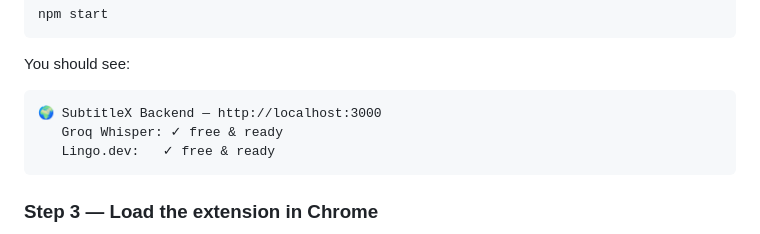
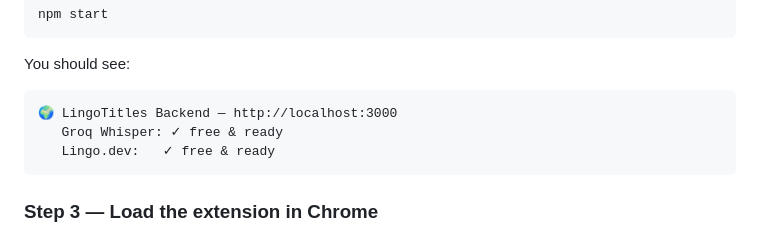
Before and after one commit to Sayak-Bhunia/LingoTitles_Lingo-dot-dev_hackathon, a Markdown page: README.md, the part around the change. GitHub-like rendering.

Commit message:
Update backend subtitle in README

````diff
--- a/README.md
+++ b/README.md
@@ -83,7 +83,7 @@ npm start
 
 You should see:
 ```
-🌍 SubtitleX Backend — http://localhost:3000
+🌍 LingoTitles Backend — http://localhost:3000
    Groq Whisper: ✓ free & ready
    Lingo.dev:   ✓ free & ready
 ```
````
